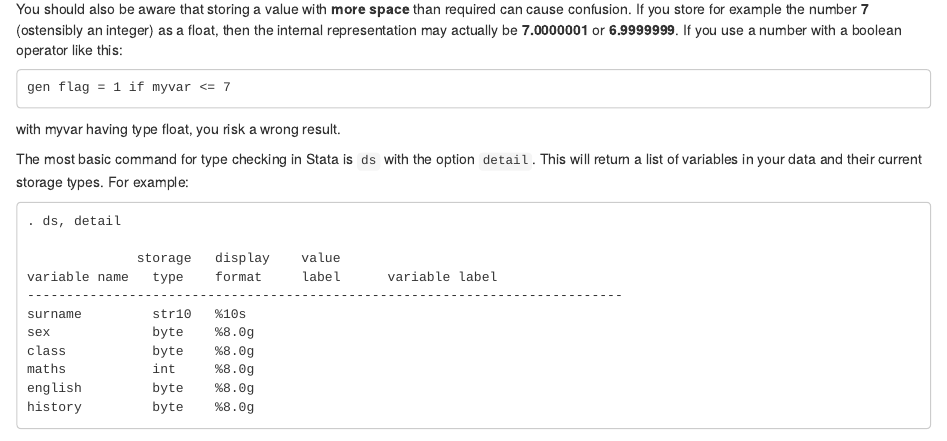
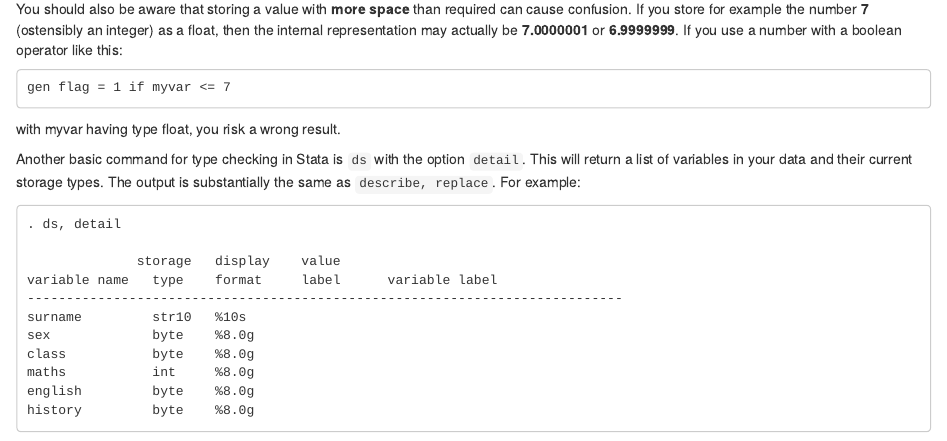
Before and after one commit to jimbotyson/StataDataCheckGuide, an R Markdown document (StataDataChecking.Rmd): the page in a window 1100 px wide, from 9580 px down. Rendered offline with R 4.5, knitr and Pandoc, with nearby package versions.

Commit message:
Minor edits.

```diff
--- a/StataDataChecking.Rmd
+++ b/StataDataChecking.Rmd
@@ -451,7 +451,7 @@
 
 with myvar having type float, you risk a wrong result.
 
-The most basic command for type checking in Stata is `ds` with the option `detail`. This will return a list of variables in your data and their current storage types. For example:
+Another basic command for type checking in Stata is `ds` with the option `detail`. This will return a list of variables in your data and their current storage types. The output is substantially the same as `describe, replace`. For example:
 
     . ds, detail
 
```
